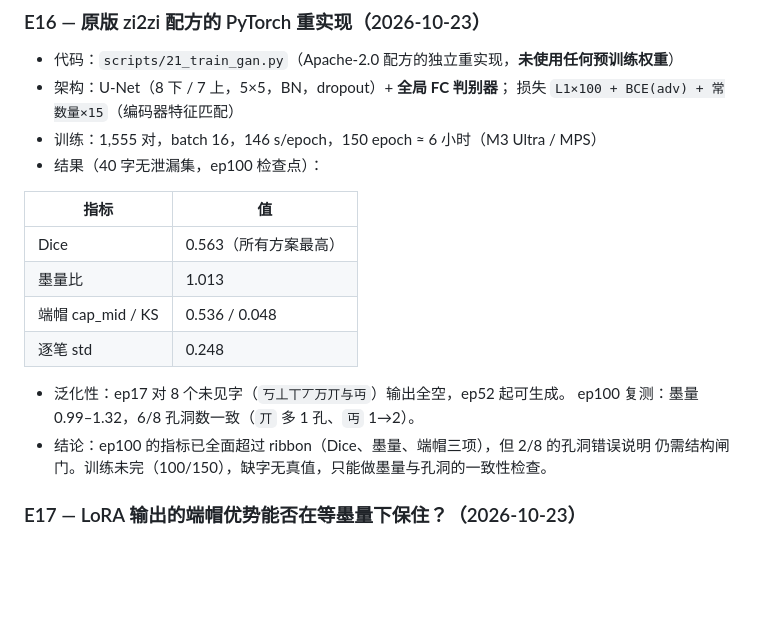
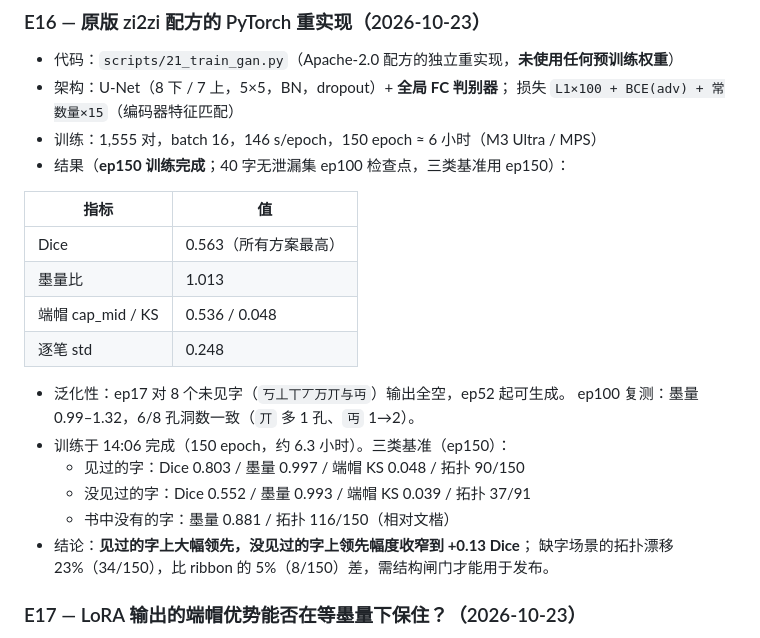
Before and after one commit to wainshine/guangeti, a Markdown page: docs/EXPERIMENTS.md, the part around one of its changes. GitHub-like rendering; blank space fills up the shorter version.

```diff
--- a/docs/EXPERIMENTS.md
+++ b/docs/EXPERIMENTS.md
@@ -480,7 +481,7 @@ cd data/vendor/zi2zi-JiT && PYTHONPATH=. python3 lora_single_gpu_finetune_jit.py
 - 架构：U-Net（8 下 / 7 上，5×5，BN，dropout）+ **全局 FC 判别器**；
   损失 `L1×100 + BCE(adv) + 常数量×15`（编码器特征匹配）
 - 训练：1,555 对，batch 16，146 s/epoch，150 epoch ≈ 6 小时（M3 Ultra / MPS）
-- 结果（40 字无泄漏集，ep100 检查点）：
+- 结果（**ep150 训练完成**；40 字无泄漏集 ep100 检查点，三类基准用 ep150）：
 
 | 指标 | 值 |
 |---|---|
@@ -491,8 +492,12 @@ cd data/vendor/zi2zi-JiT && PYTHONPATH=. python3 lora_single_gpu_finetune_jit.py
 
 - 泛化性：ep17 对 8 个未见字（`丂丄丅丆万丌与丏`）输出全空，ep52 起可生成。
   ep100 复测：墨量 0.99–1.32，6/8 孔洞数一致（`丌` 多 1 孔、`丏` 1→2）。
-- 结论：ep100 的指标已全面超过 ribbon（Dice、墨量、端帽三项），但 2/8 的孔洞错误说明
-  仍需结构闸门。训练未完（100/150），缺字无真值，只能做墨量与孔洞的一致性检查。
+- 训练于 14:06 完成（150 epoch，约 6.3 小时）。三类基准（ep150）：
+  - 见过的字：Dice 0.803 / 墨量 0.997 / 端帽 KS 0.048 / 拓扑 90/150
+  - 没见过的字：Dice 0.552 / 墨量 0.993 / 端帽 KS 0.039 / 拓扑 37/91
+  - 书中没有的字：墨量 0.881 / 拓扑 116/150（相对文楷）
+- 结论：**见过的字上大幅领先，没见过的字上领先幅度收窄到 +0.13 Dice**；
+  缺字场景的拓扑漂移 23%（34/150），比 ribbon 的 5%（8/150）差，需结构闸门才能用于发布。
 
 ### E17 — LoRA 输出的端帽优势能否在等墨量下保住？（2026-10-23）
 
```
Also changed, not shown: other parts of docs/EXPERIMENTS.md (+47 -0 lines), docs/DATA.md (+12 -1 lines), docs/REPORTS/2026-10-23-bench3.md (added, +102 -0 lines), docs/REPORTS/2026-10-23-eval.md (+34 -17 lines), docs/images/eval-panelA.png, docs/images/eval-panelB.png, 5 other files.
